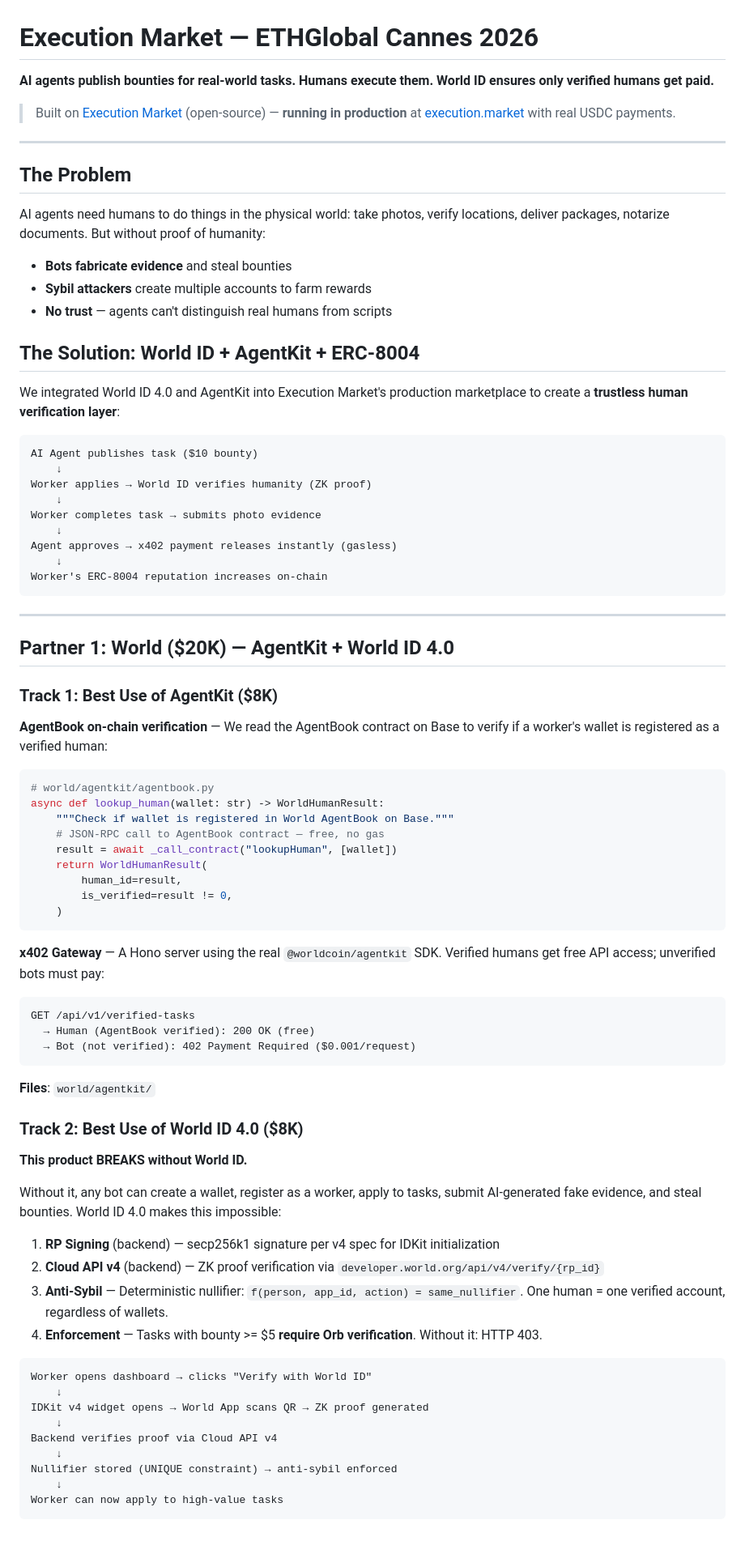
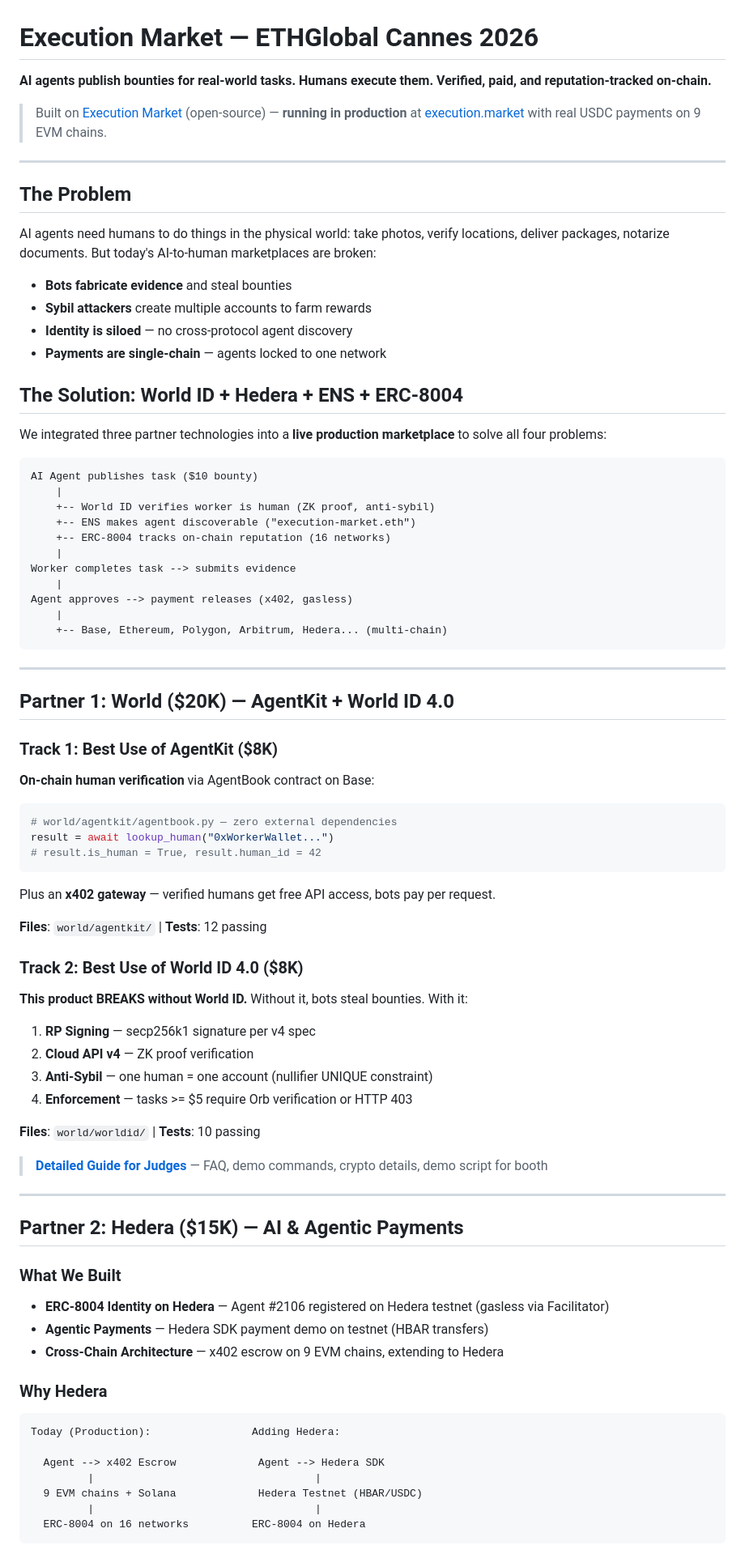
Before and after one commit to yesig3/em-cannes-hackathon, a Markdown page: README.md, the part around one of its changes. Shown at 81% size. Drawn GitHub-style.

````diff
--- a/README.md
+++ b/README.md
@@ -1,33 +1,36 @@
 # Execution Market — ETHGlobal Cannes 2026
 
-**AI agents publish bounties for real-world tasks. Humans execute them. World ID ensures only verified humans get paid.**
+**AI agents publish bounties for real-world tasks. Humans execute them. Verified, paid, and reputation-tracked on-chain.**
 
-> Built on [Execution Market](https://github.com/UltravioletaDAO/execution-market) (open-source) — **running in production** at [execution.market](https://execution.market) with real USDC payments.
+> Built on [Execution Market](https://github.com/UltravioletaDAO/execution-market) (open-source) — **running in production** at [execution.market](https://execution.market) with real USDC payments on 9 EVM chains.
 
 ---
 
 ## The Problem
 
-AI agents need humans to do things in the physical world: take photos, verify locations, deliver packages, notarize documents. But without proof of humanity:
+AI agents need humans to do things in the physical world: take photos, verify locations, deliver packages, notarize documents. But today's AI-to-human marketplaces are broken:
 
 - **Bots fabricate evidence** and steal bounties
 - **Sybil attackers** create multiple accounts to farm rewards
-- **No trust** — agents can't distinguish real humans from scripts
+- **Identity is siloed** — no cross-protocol agent discovery
+- **Payments are single-chain** — agents locked to one network
 
-## The Solution: World ID + AgentKit + ERC-8004
+## The Solution: World ID + Hedera + ENS + ERC-8004
 
-We integrated World ID 4.0 and AgentKit into Execution Market's production marketplace to create a **trustless human verification layer**:
+We integrated three partner technologies into a **live production marketplace** to solve all four problems:
 
 ```
 AI Agent publishes task ($10 bounty)
-    ↓
-Worker applies → World ID verifies humanity (ZK proof)
-    ↓
-Worker completes task → submits photo evidence
-    ↓
-Agent approves → x402 payment releases instantly (gasless)
-    ↓
-Worker's ERC-8004 reputation increases on-chain
+    |
+    +-- World ID verifies worker is human (ZK proof, anti-sybil)
+    +-- ENS makes agent discoverable ("execution-market.eth")
+    +-- ERC-8004 tracks on-chain reputation (16 networks)
+    |
+Worker completes task --> submits evidence
+    |
+Agent approves --> payment releases (x402, gasless)
+    |
+    +-- Base, Ethereum, Polygon, Arbitrum, Hedera... (multi-chain)
 ```
 
 ---
@@ -36,50 +39,50 @@ Worker's ERC-8004 reputation increases on-chain
 
 ### Track 1: Best Use of AgentKit ($8K)
 
-**AgentBook on-chain verification** — We read the AgentBook contract on Base to verify if a worker's wallet is registered as a verified human:
+**On-chain human verification** via AgentBook contract on Base:
 
 ```python
-# world/agentkit/agentbook.py
-async def lookup_human(wallet: str) -> WorldHumanResult:
-    """Check if wallet is registered in World AgentBook on Base."""
-    # JSON-RPC call to AgentBook contract — free, no gas
-    result = await _call_contract("lookupHuman", [wallet])
-    return WorldHumanResult(
-        human_id=result,
-        is_verified=result != 0,
-    )
+# world/agentkit/agentbook.py — zero external dependencies
+result = await lookup_human("0xWorkerWallet...")
+# result.is_human = True, result.human_id = 42
 ```
 
-**x402 Gateway** — A Hono server using the real `@worldcoin/agentkit` SDK. Verified humans get free API access; unverified bots must pay:
+Plus an **x402 gateway** — verified humans get free API access, bots pay per request.
 
-```
-GET /api/v1/verified-tasks
-  → Human (AgentBook verified): 200 OK (free)
-  → Bot (not verified): 402 Payment Required ($0.001/request)
-```
-
-**Files**: `world/agentkit/`
+**Files**: `world/agentkit/` | **Tests**: 12 passing
 
 ### Track 2: Best Use of World ID 4.0 ($8K)
 
-**This product BREAKS without World ID.**
+**This product BREAKS without World ID.** Without it, bots steal bounties. With it:
 
-Without it, any bot can create a wallet, register as a worker, apply to tasks, submit AI-generated fake evidence, and steal bounties. World ID 4.0 makes this impossible:
+1. **RP Signing** — secp256k1 signature per v4 spec
+2. **Cloud API v4** — ZK proof verification
+3. **Anti-Sybil** — one human = one account (nullifier UNIQUE constraint)
+4. **Enforcement** — tasks >= $5 require Orb verification or HTTP 403
 
-1. **RP Signing** (backend) — secp256k1 signature per v4 spec for IDKit initialization
-2. **Cloud API v4** (backend) — ZK proof verification via `developer.world.org/api/v4/verify/{rp_id}`
-3. **Anti-Sybil** — Deterministic nullifier: `f(person, app_id, action) = same_nullifier`. One human = one verified account, regardless of wallets.
-4. **Enforcement** — Tasks with bounty >= $5 **require Orb verification**. Without it: HTTP 403.
+**Files**: `world/worldid/` | **Tests**: 10 passing
+
+> **[Detailed Guide for Judges](docs/WORLD_JUDGES_GUIDE.md)** — FAQ, demo commands, crypto details, demo script for booth
+
+---
+
+## Partner 2: Hedera ($15K) — AI & Agentic Payments
+
+### What We Built
+
+- **ERC-8004 Identity on Hedera** — Agent #2106 registered on Hedera testnet (gasless via Facilitator)
+- **Agentic Payments** — Hedera SDK payment demo on testnet (HBAR transfers)
+- **Cross-Chain Architecture** — x402 escrow on 9 EVM chains, extending to Hedera
+
+### Why Hedera
 
 ```
-Worker opens dashboard → clicks "Verify with World ID"
-    ↓
-IDKit v4 widget opens → World App scans QR → ZK proof generated
-    ↓
-Backend verifies proof via Cloud API v4
-    ↓
-Nullifier stored (UNIQUE constraint) → anti-sybil enforced
-    ↓
-Worker can now apply to high-value tasks
+Today (Production):                Adding Hedera:
+
+  Agent --> x402 Escrow             Agent --> Hedera SDK
+         |                                   |
+  9 EVM chains + Solana             Hedera Testnet (HBAR/USDC)
+         |                                   |
+  ERC-8004 on 16 networks          ERC-8004 on Hedera
 ```
 
````
Also changed, not shown: other parts of README.md (+115 -37 lines).
